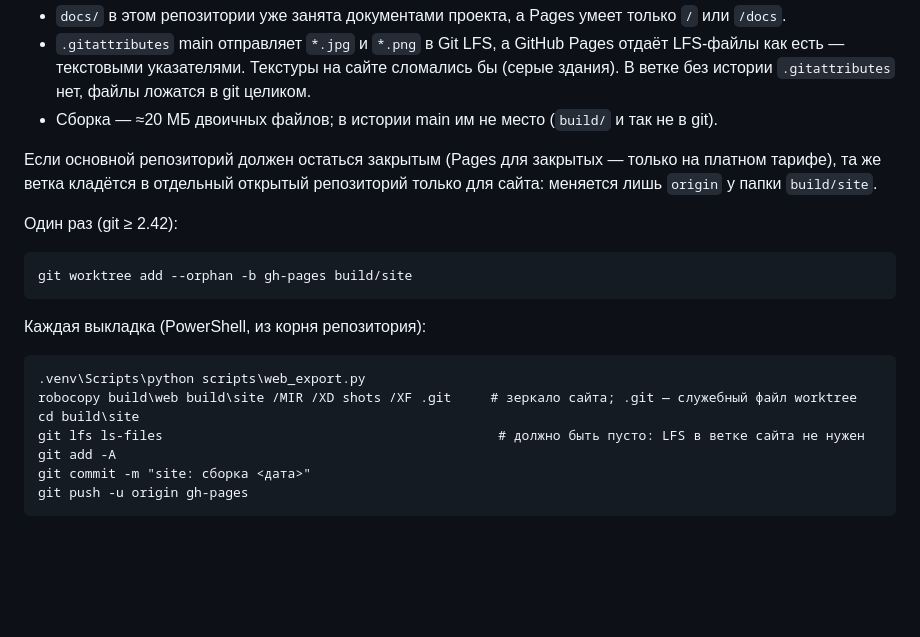
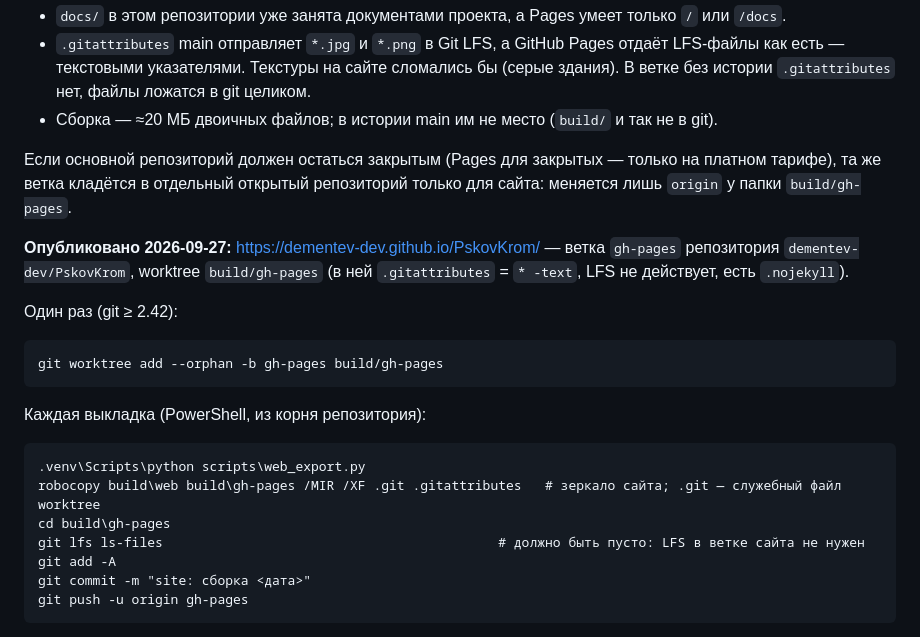
Before and after one commit to dementev-dev/PskovKrom, a Markdown page: web/README.md, the part around the change. GitHub-like rendering; blank space fills up the shorter version.

Commit message:
web: README — выкладка через worktree build/gh-pages, адрес сайта
Co-Authored-By: Claude Fable 5.1 <noreply@anthropic.com>

````diff
--- a/web/README.md
+++ b/web/README.md
@@ -36,20 +36,23 @@ python -m http.server 8080
 - Сборка — ≈20 МБ двоичных файлов; в истории main им не место (`build/` и так не в git).
 
 Если основной репозиторий должен остаться закрытым (Pages для закрытых — только на платном тарифе), та же ветка
-кладётся в отдельный открытый репозиторий только для сайта: меняется лишь `origin` у папки `build/site`.
+кладётся в отдельный открытый репозиторий только для сайта: меняется лишь `origin` у папки `build/gh-pages`.
+
+**Опубликовано 2026-09-27:** https://dementev-dev.github.io/PskovKrom/ — ветка `gh-pages` репозитория
+`dementev-dev/PskovKrom`, worktree `build/gh-pages` (в ней `.gitattributes` = `* -text`, LFS не действует, есть `.nojekyll`).
 
 Один раз (git ≥ 2.42):
 
 ```
-git worktree add --orphan -b gh-pages build/site
+git worktree add --orphan -b gh-pages build/gh-pages
 ```
 
 Каждая выкладка (PowerShell, из корня репозитория):
 
 ```
 .venv\Scripts\python scripts\web_export.py
-robocopy build\web build\site /MIR /XD shots /XF .git     # зеркало сайта; .git — служебный файл worktree
-cd build\site
+robocopy build\web build\gh-pages /MIR /XF .git .gitattributes   # зеркало сайта; .git — служебный файл worktree
+cd build\gh-pages
 git lfs ls-files                                           # должно быть пусто: LFS в ветке сайта не нужен
 git add -A
 git commit -m "site: сборка <дата>"
````
